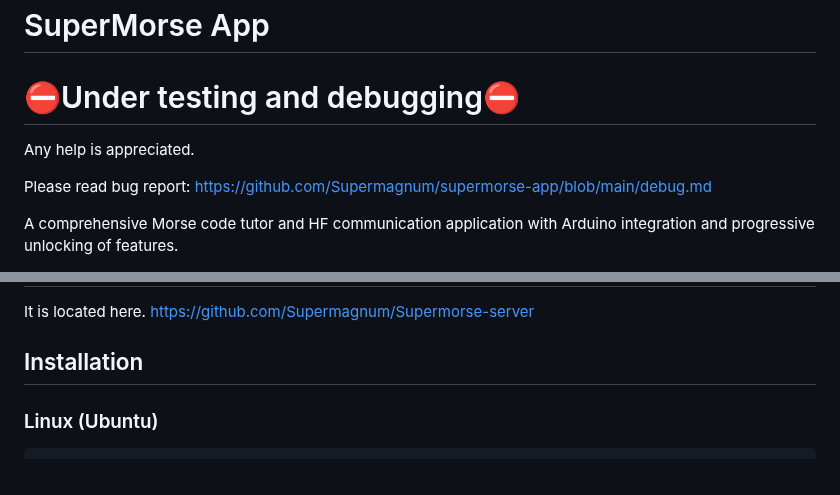
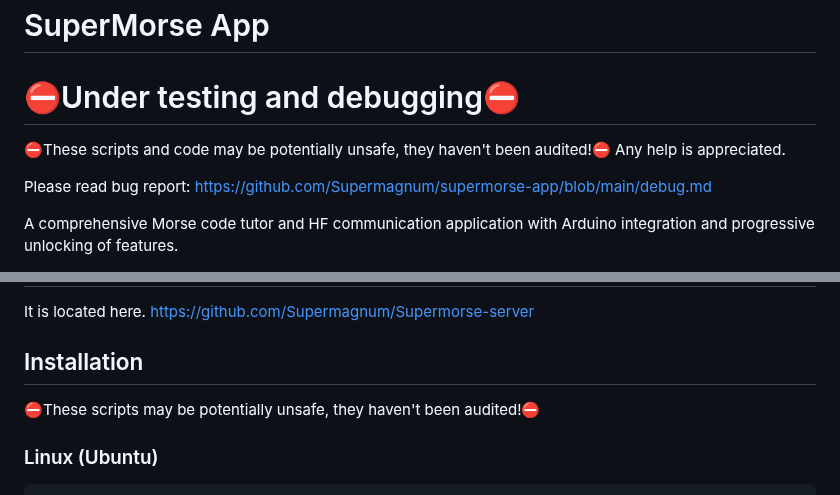
Before and after one commit to Supermagnum/supermorse-app, a Markdown page: README.md, 2 parts joined by grey strips. Rendered like a GitHub page.

````diff
--- a/README.md
+++ b/README.md
@@ -1,6 +1,7 @@
 # SuperMorse App
 
 # ⛔Under testing and debugging⛔
+⛔These scripts and code  may be potentially unsafe, they haven't been audited!⛔
 Any help is appreciated.
 
 Please read bug report:
@@ -40,6 +41,7 @@ It is located here.
 https://github.com/Supermagnum/Supermorse-server
 
 ## Installation
+⛔These scripts may be potentially unsafe, they haven't been audited!⛔
 
 ### Linux (Ubuntu)
 ```bash
````
